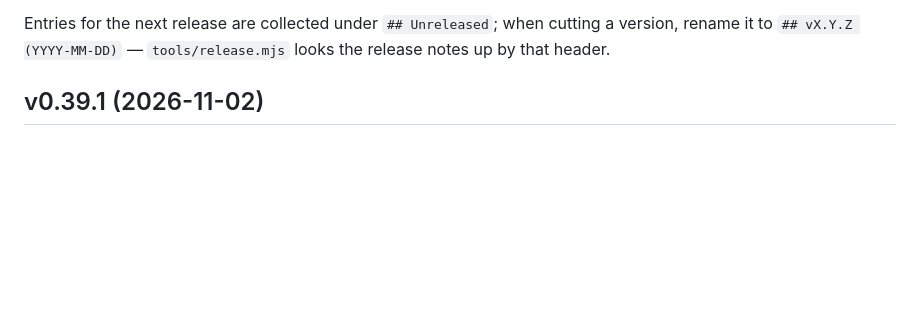
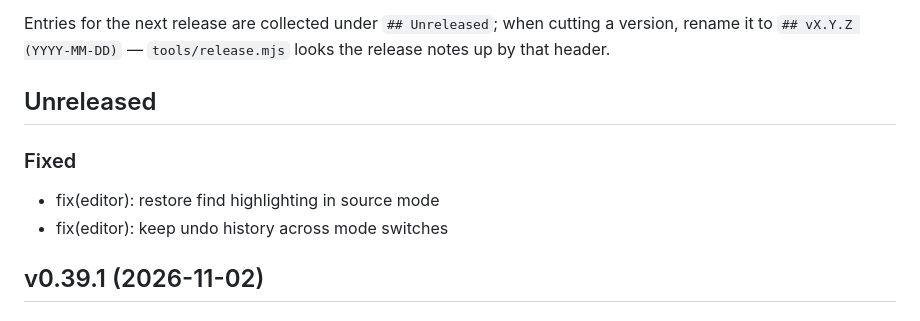
Before and after one commit to atbeta/lector, a Markdown page: CHANGELOG.md, the part around the change. Rendered like a GitHub page; blank space fills up the shorter version.

Commit message:
docs(changelog): list the source mode capability fixes

```diff
--- a/CHANGELOG.md
+++ b/CHANGELOG.md
@@ -19,6 +19,13 @@ and the `chore(release):` commits themselves.
 Entries for the next release are collected under `## Unreleased`; when cutting a
 version, rename it to `## vX.Y.Z (YYYY-MM-DD)` — `tools/release.mjs` looks the
 release notes up by that header.
+
+## Unreleased
+
+### Fixed
+
+- fix(editor): restore find highlighting in source mode
+- fix(editor): keep undo history across mode switches
 
 ## v0.39.1 (2026-11-02)
 
```
